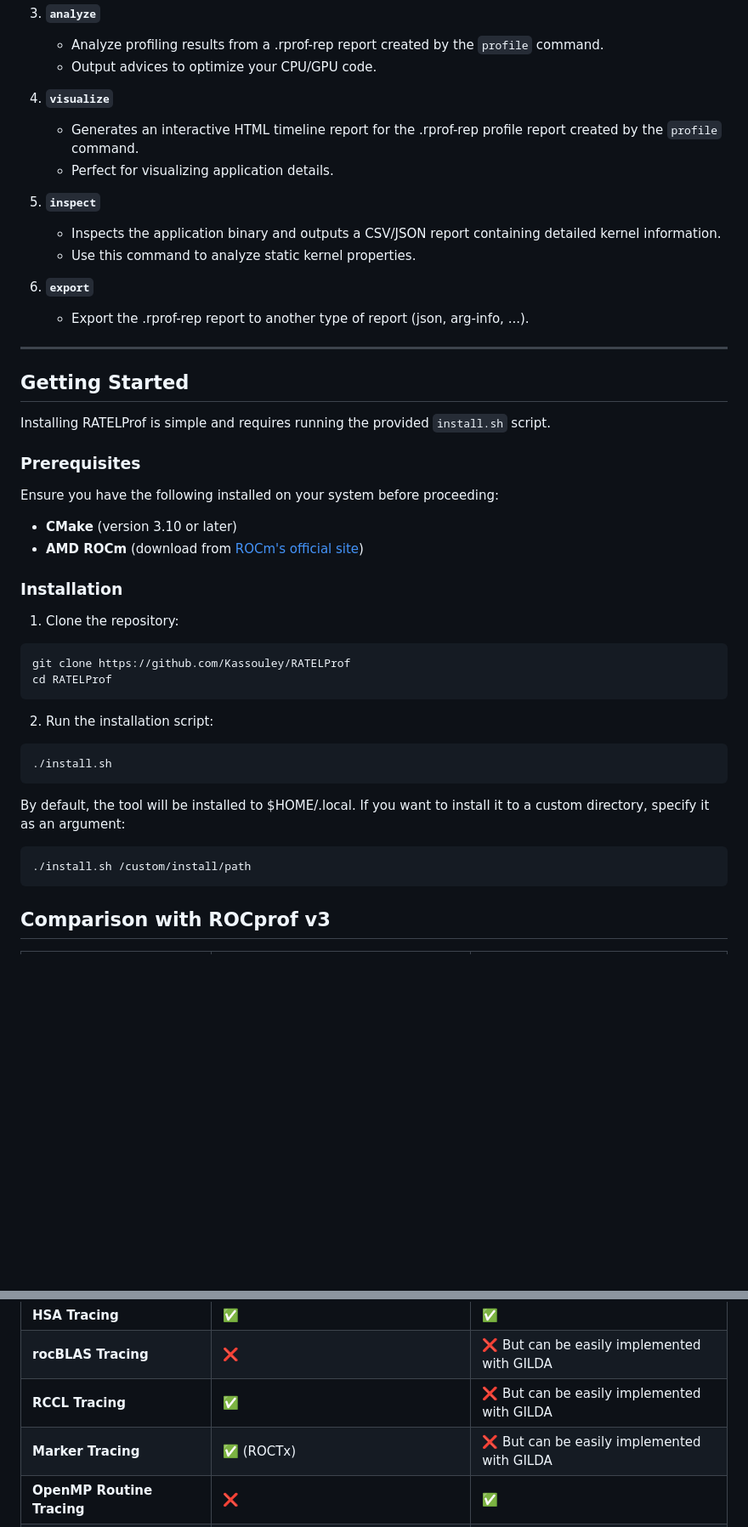
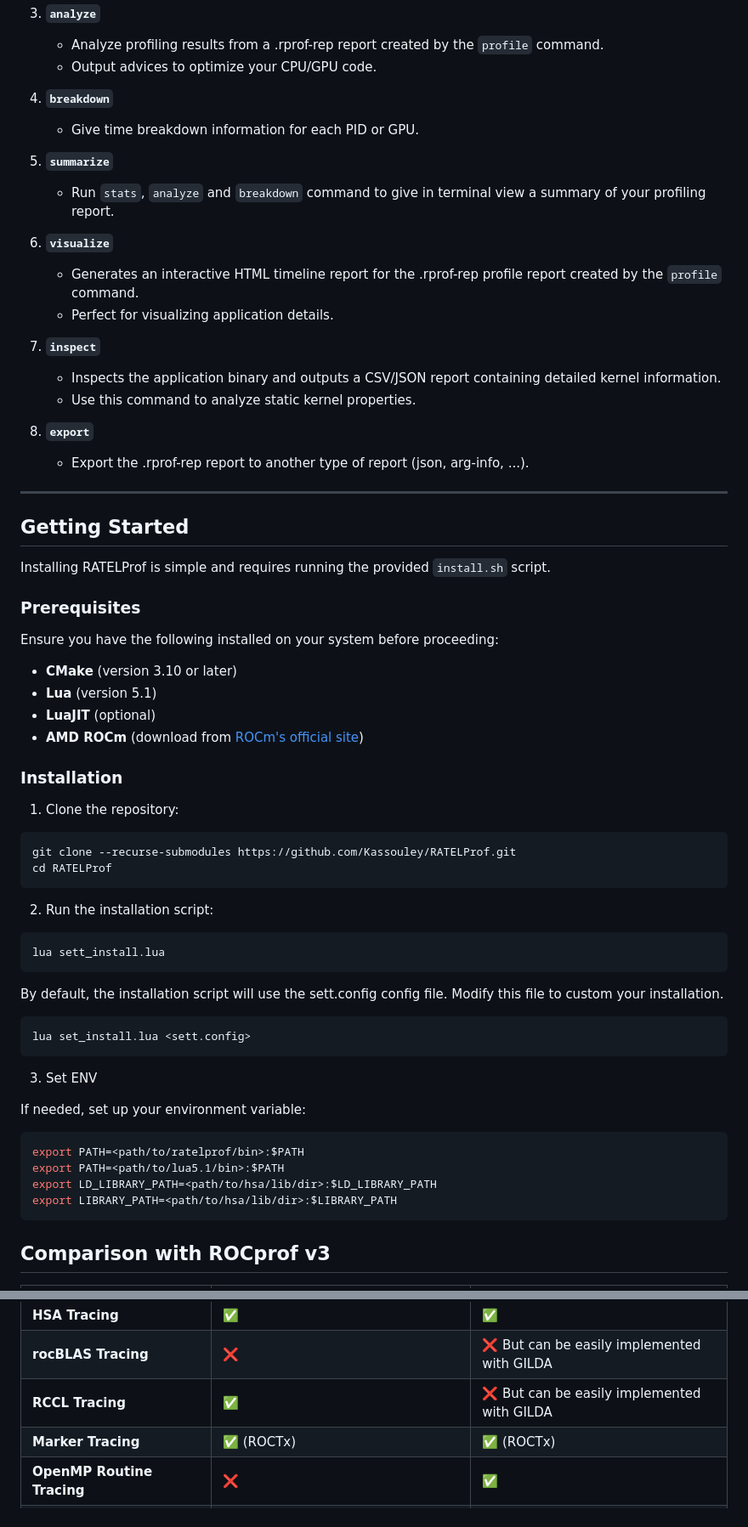
Before and after one commit to Kassouley/RATELProf, a Markdown page: README.md, 2 parts joined by grey strips. Shown at 85% size. Drawn GitHub-style; blank space fills up the shorter version.

````diff
--- a/README.md
+++ b/README.md
@@ -40,15 +39,21 @@ RATELProf includes four core commands to streamline your profiling workflow:
    - Analyze profiling results from a .rprof-rep report created by the `profile` command.
    - Output advices to optimize your CPU/GPU code.
 
-4. **`visualize`**
+4. **`breakdown`**
+   - Give time breakdown information for each PID or GPU.
+
+5. **`summarize`**
+   - Run `stats`, `analyze` and `breakdown` command to give in terminal view a summary of your profiling report.
+
+6. **`visualize`**
    - Generates an interactive HTML timeline report for the .rprof-rep profile report created by the `profile` command.
    - Perfect for visualizing application details.
 
-5. **`inspect`**
+7. **`inspect`**
    - Inspects the application binary and outputs a CSV/JSON report containing detailed kernel information.
    - Use this command to analyze static kernel properties.
 
-6. **`export`**
+8. **`export`**
    - Export the .rprof-rep report to another type of report (json, arg-info, ...).
 
 ---
@@ -61,6 +66,8 @@ Installing RATELProf is simple and requires running the provided `install.sh` sc
 
 Ensure you have the following installed on your system before proceeding:
 - **CMake** (version 3.10 or later)
+- **Lua** (version 5.1)
+- **LuaJIT** (optional)
 - **AMD ROCm** (download from [ROCm's official site](https://github.com/ROCm/ROCm))
 
 ### Installation
@@ -68,19 +75,30 @@ Ensure you have the following installed on your system before proceeding:
 1. Clone the repository:
 
 ```bash
-git clone https://github.com/Kassouley/RATELProf
+git clone --recurse-submodules https://github.com/Kassouley/RATELProf.git
 cd RATELProf
 ```
 
 2. Run the installation script:
 
 ```bash
-./install.sh
+lua sett_install.lua
 ```
-By default, the tool will be installed to $HOME/.local. If you want to install it to a custom directory, specify it as an argument:
+By default, the installation script will use the sett.config config file.
+Modify this file to custom your installation.
 
 ```bash
-./install.sh /custom/install/path
+lua set_install.lua <sett.config>
+```
+
+3. Set ENV
+
+If needed, set up your environment variable:
+```bash
+export PATH=<path/to/ratelprof/bin>:$PATH
+export PATH=<path/to/lua5.1/bin>:$PATH
+export LD_LIBRARY_PATH=<path/to/hsa/lib/dir>:$LD_LIBRARY_PATH
+export LIBRARY_PATH=<path/to/hsa/lib/dir>:$LIBRARY_PATH
 ```
 
 ##  Comparison with ROCprof v3
@@ -92,7 +110,7 @@ By default, the tool will be installed to $HOME/.local. If you want to install i
 | **HSA Tracing**                   | ✅                                             | ✅                                           |
 | **rocBLAS Tracing**               | ❌                                             | ❌ But can be easily implemented with GILDA  |
 | **RCCL Tracing**                  | ✅                                             | ❌ But can be easily implemented with GILDA  |
-| **Marker Tracing**                | ✅ (ROCTx)                                     | ❌ But can be easily implemented with GILDA  |
+| **Marker Tracing**                | ✅ (ROCTx)                                     | ✅ (ROCTx)                                   |
 | **OpenMP Routine Tracing**        | ❌                                             | ✅                                           |
 | **OpenMP Target RTL Tracing**     | ❌                                             | ✅                                           |
 | **OMPT Integration**              | ✅                                             | ✅                                           |
````
Also changed, not shown: other parts of README.md (+1 -52 lines).
